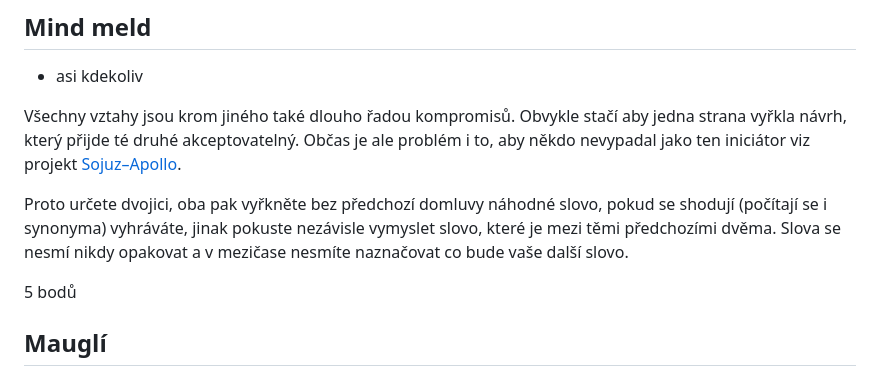
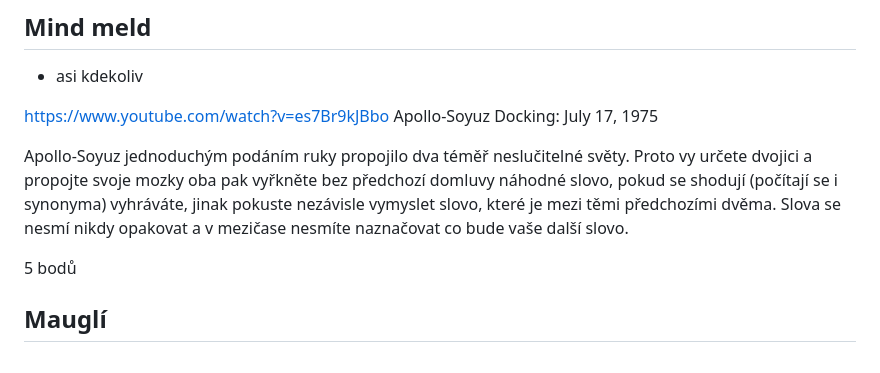
Before and after one commit to plhacko/HraNaPosledniMladez2026, a Markdown page: locations.md, the part around the change. GitHub-like rendering.

```diff
--- a/locations.md
+++ b/locations.md
@@ -104,10 +104,10 @@ Císařství padlo, nebo alespoň to Rakouské, takže bohužel za to nedostáv
 ## Mind meld
 - asi kdekoliv
 
-Všechny vztahy jsou krom jiného také dlouho řadou kompromisů.
-Obvykle stačí aby jedna strana vyřkla návrh, který přijde té druhé akceptovatelný. Občas je ale problém i to, aby někdo nevypadal jako ten iniciátor viz projekt [Sojuz–Apollo](https://cs.wikipedia.org/wiki/Sojuz-Apollo).
+https://www.youtube.com/watch?v=es7Br9kJBbo
+Apollo-Soyuz Docking: July 17, 1975
 
-Proto určete dvojici, oba pak vyřkněte bez předchozí domluvy náhodné slovo, pokud se shodují (počítají se i synonyma) vyhráváte, jinak pokuste nezávisle vymyslet slovo, které je mezi těmi předchozími dvěma. Slova se nesmí nikdy opakovat a v mezičase nesmíte naznačovat co bude vaše další slovo.
+Apollo-Soyuz jednoduchým podáním ruky propojilo dva téměř neslučitelné světy. Proto vy určete dvojici a propojte svoje mozky oba pak vyřkněte bez předchozí domluvy náhodné slovo, pokud se shodují (počítají se i synonyma) vyhráváte, jinak pokuste nezávisle vymyslet slovo, které je mezi těmi předchozími dvěma. Slova se nesmí nikdy opakovat a v mezičase nesmíte naznačovat co bude vaše další slovo.
 
 5 bodů
 
```
